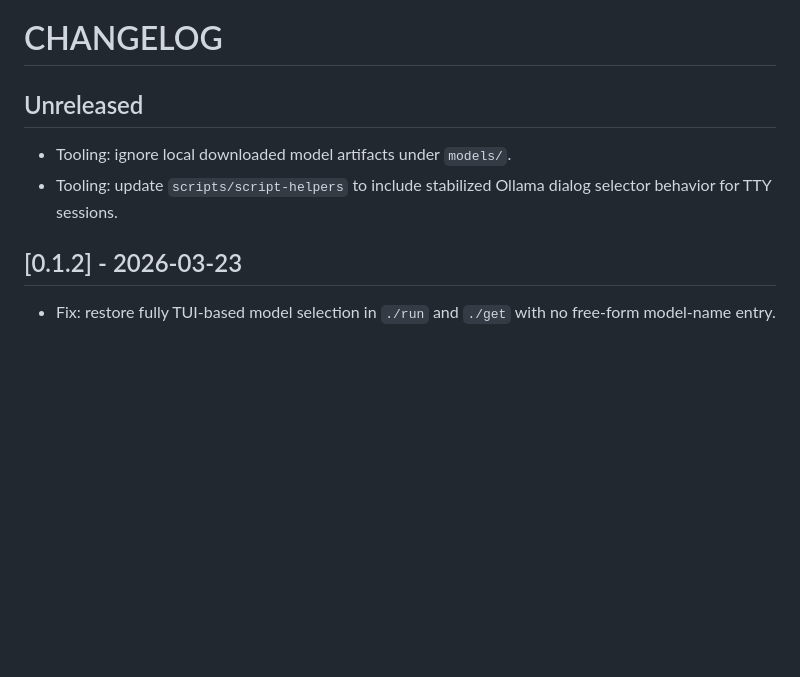
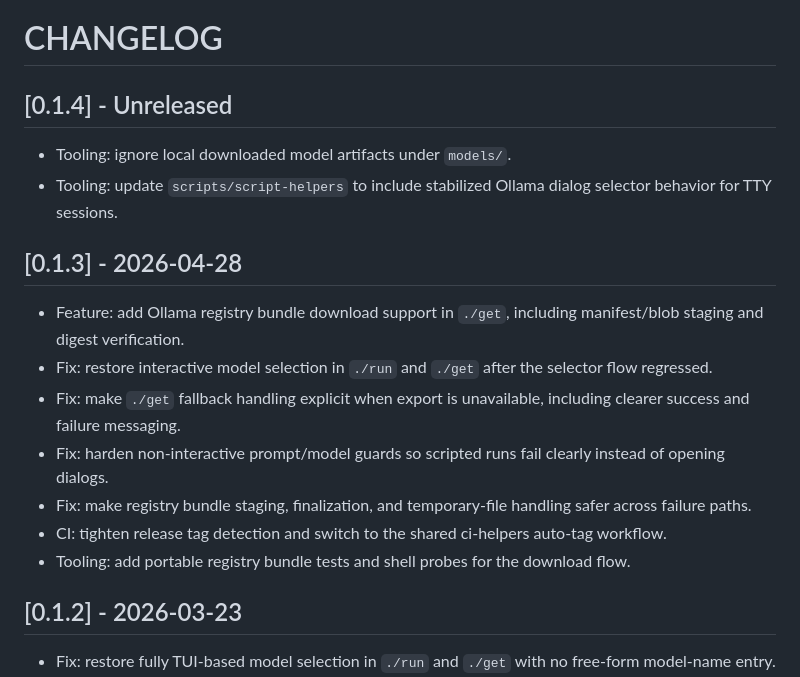
Before and after one commit to nikolareljin/ai-runner, a Markdown page: CHANGELOG.md, the part around the change. GitHub-like rendering; blank space fills up the shorter version.

Commit message:
docs: add 0.1.3 changelog section

```diff
--- a/CHANGELOG.md
+++ b/CHANGELOG.md
@@ -1,8 +1,17 @@
 # CHANGELOG
 
-## Unreleased
+## [0.1.4] - Unreleased
 - Tooling: ignore local downloaded model artifacts under `models/`.
 - Tooling: update `scripts/script-helpers` to include stabilized Ollama dialog selector behavior for TTY sessions.
+
+## [0.1.3] - 2026-04-28
+- Feature: add Ollama registry bundle download support in `./get`, including manifest/blob staging and digest verification.
+- Fix: restore interactive model selection in `./run` and `./get` after the selector flow regressed.
+- Fix: make `./get` fallback handling explicit when export is unavailable, including clearer success and failure messaging.
+- Fix: harden non-interactive prompt/model guards so scripted runs fail clearly instead of opening dialogs.
+- Fix: make registry bundle staging, finalization, and temporary-file handling safer across failure paths.
+- CI: tighten release tag detection and switch to the shared ci-helpers auto-tag workflow.
+- Tooling: add portable registry bundle tests and shell probes for the download flow.
 
 ## [0.1.2] - 2026-03-23
 - Fix: restore fully TUI-based model selection in `./run` and `./get` with no free-form model-name entry.
```
